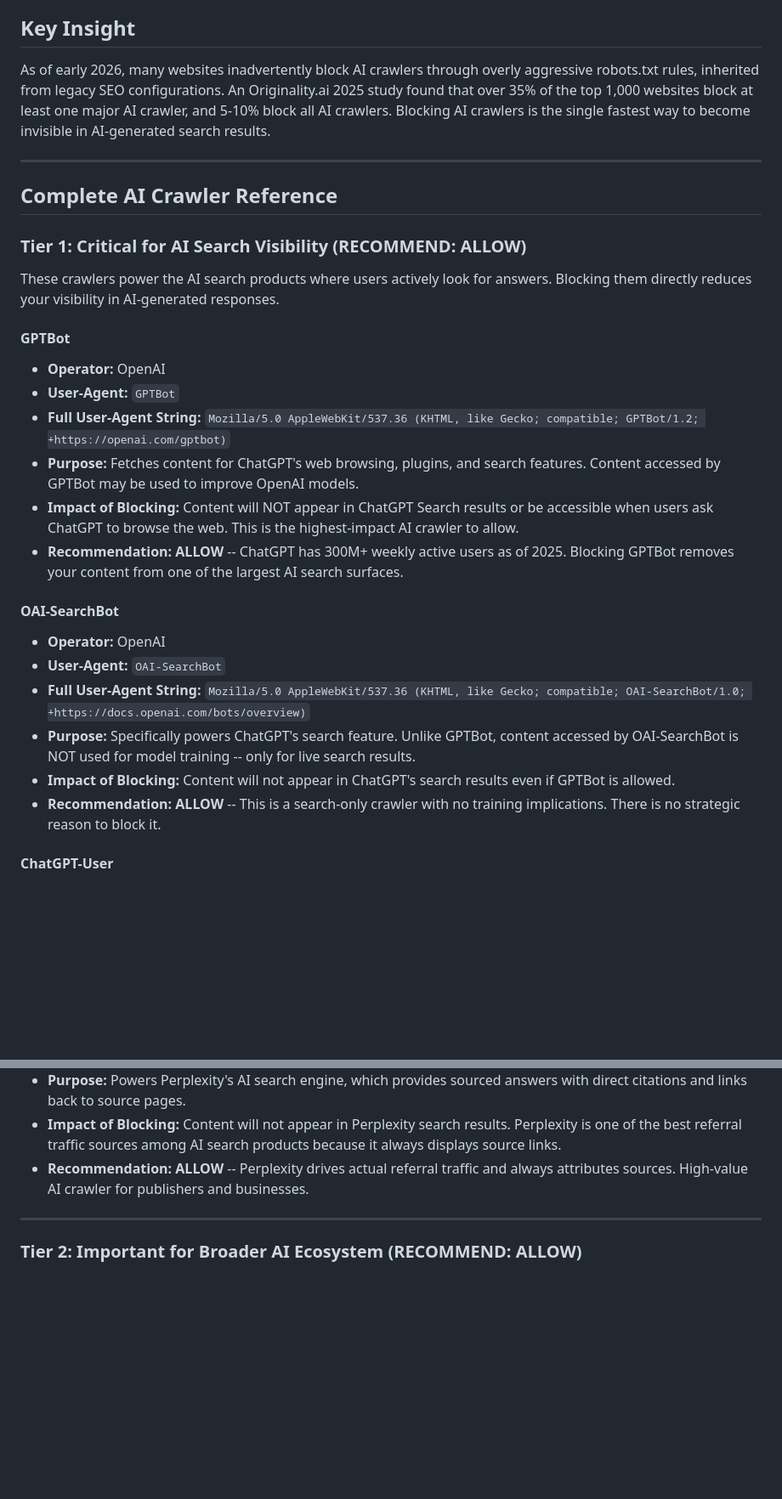
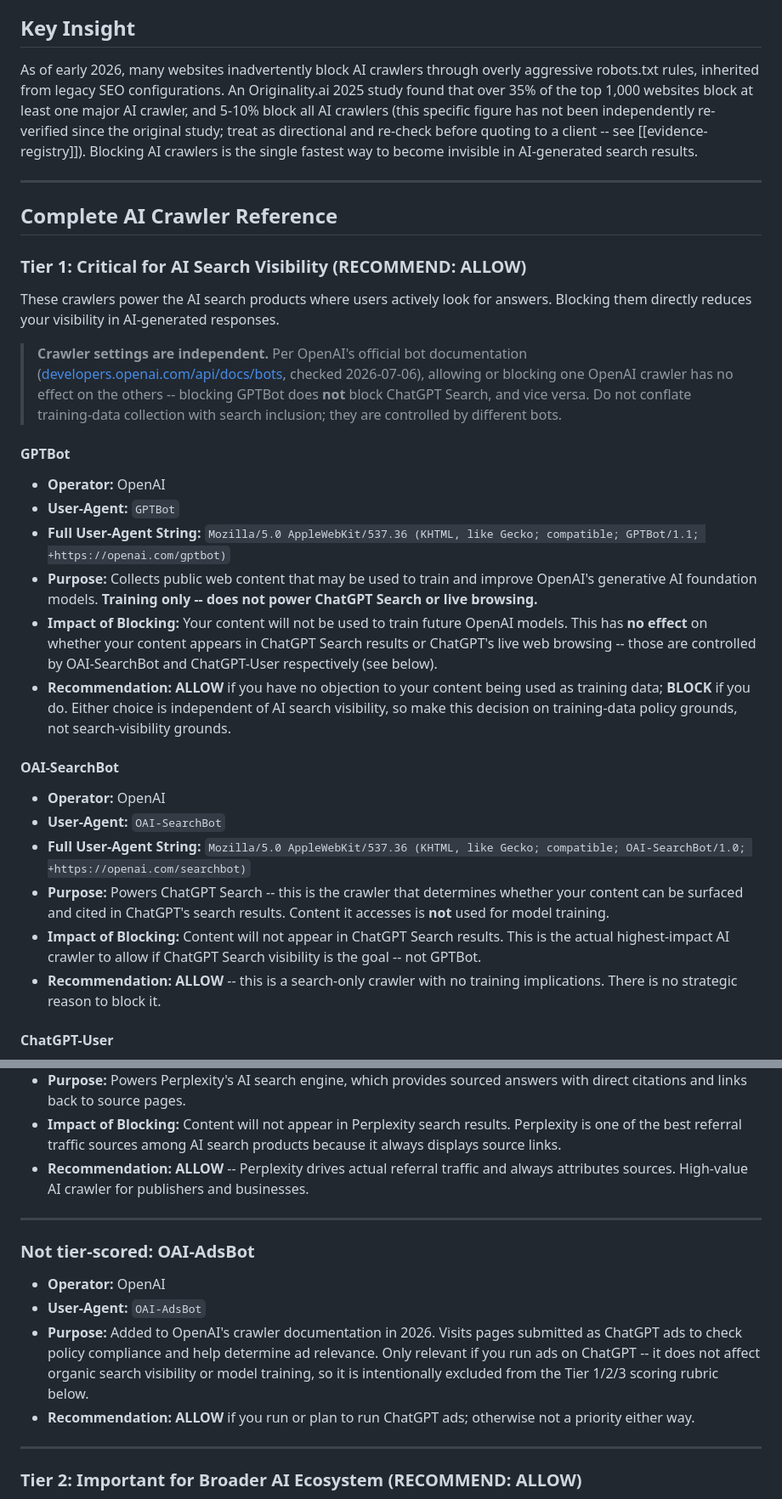
Before and after one commit to toolsatZyra/-claude-seo-x-geo, a Markdown page: skills/geo-crawlers/SKILL.md, 2 parts joined by grey strips. Shown at 85% size. Drawn GitHub-style; blank space fills up the shorter version.

Commit message:
Fix GPTBot/OAI-SearchBot factual error in geo-crawlers, add OAI-AdsBot
geo-crawlers/SKILL.md claimed blocking GPTBot removes content from ChatGPT
Search results ("this is the highest-impact AI crawler to allow"), while
its own OAI-SearchBot entry seven lines later said the opposite: search
inclusion depends on OAI-SearchBot "even if GPTBot is allowed." Verified
against OpenAI's current crawler docs (developers.openai.com/api/docs/bots,
checked 2026-07-06): GPTBot is training-data collection only and does not
control ChatGPT Search; OAI-SearchBot is the search-only crawler; crawler
settings are independent of each other.

- Rewrote the GPTBot section: purpose/impact/recommendation now correctly
  frame it as a training-data policy decision, not a search-visibility one.
- Rewrote OAI-SearchBot's impact line to state it is the crawler that
  actually controls ChatGPT Search inclusion.
- Added a callout above both entries stating crawler independence
  explicitly, to prevent the same conflation elsewhere in the file.
- Fixed the Recommendation Matrix Summary table row to match.
- Added OAI-AdsBot (OpenAI's 4th documented crawler, added 2026) as an
  unscored aside — it's ads-compliance-related, not search-visibility or
  training, so it's intentionally excluded from the Tier 1/2/3 scoring
  rubric's crawler counts rather than inflating them.
- Added a source link and re-verification caveat to the Originality.ai
  crawler-blocking study cited in the Key Insight section.

Co-Authored-By: Claude Sonnet 5 <noreply@anthropic.com>

```diff
--- a/skills/geo-crawlers/SKILL.md
+++ b/skills/geo-crawlers/SKILL.md
@@ -21,7 +21,7 @@ This skill analyzes a website's accessibility to AI crawlers -- the bots that AI
 
 ## Key Insight
 
-As of early 2026, many websites inadvertently block AI crawlers through overly aggressive robots.txt rules, inherited from legacy SEO configurations. An Originality.ai 2025 study found that over 35% of the top 1,000 websites block at least one major AI crawler, and 5-10% block all AI crawlers. Blocking AI crawlers is the single fastest way to become invisible in AI-generated search results.
+As of early 2026, many websites inadvertently block AI crawlers through overly aggressive robots.txt rules, inherited from legacy SEO configurations. An Originality.ai 2025 study found that over 35% of the top 1,000 websites block at least one major AI crawler, and 5-10% block all AI crawlers (this specific figure has not been independently re-verified since the original study; treat as directional and re-check before quoting to a client -- see [[evidence-registry]]). Blocking AI crawlers is the single fastest way to become invisible in AI-generated search results.
 
 ---
 
@@ -31,21 +31,28 @@ As of early 2026, many websites inadvertently block AI crawlers through overly a
 
 These crawlers power the AI search products where users actively look for answers. Blocking them directly reduces your visibility in AI-generated responses.
 
+> **Crawler settings are independent.** Per OpenAI's official bot documentation
+> ([developers.openai.com/api/docs/bots](https://developers.openai.com/api/docs/bots),
+> checked 2026-07-06), allowing or blocking one OpenAI crawler has no effect on
+> the others -- blocking GPTBot does **not** block ChatGPT Search, and vice
+> versa. Do not conflate training-data collection with search inclusion; they
+> are controlled by different bots.
+
 #### GPTBot
 - **Operator:** OpenAI
 - **User-Agent:** `GPTBot`
-- **Full User-Agent String:** `Mozilla/5.0 AppleWebKit/537.36 (KHTML, like Gecko; compatible; GPTBot/1.2; +https://openai.com/gptbot)`
-- **Purpose:** Fetches content for ChatGPT's web browsing, plugins, and search features. Content accessed by GPTBot may be used to improve OpenAI models.
-- **Impact of Blocking:** Content will NOT appear in ChatGPT Search results or be accessible when users ask ChatGPT to browse the web. This is the highest-impact AI crawler to allow.
-- **Recommendation:** **ALLOW** -- ChatGPT has 300M+ weekly active users as of 2025. Blocking GPTBot removes your content from one of the largest AI search surfaces.
+- **Full User-Agent String:** `Mozilla/5.0 AppleWebKit/537.36 (KHTML, like Gecko; compatible; GPTBot/1.1; +https://openai.com/gptbot)`
+- **Purpose:** Collects public web content that may be used to train and improve OpenAI's generative AI foundation models. **Training only -- does not power ChatGPT Search or live browsing.**
+- **Impact of Blocking:** Your content will not be used to train future OpenAI models. This has **no effect** on whether your content appears in ChatGPT Search results or ChatGPT's live web browsing -- those are controlled by OAI-SearchBot and ChatGPT-User respectively (see below).
+- **Recommendation:** **ALLOW** if you have no objection to your content being used as training data; **BLOCK** if you do. Either choice is independent of AI search visibility, so make this decision on training-data policy grounds, not search-visibility grounds.
 
 #### OAI-SearchBot
 - **Operator:** OpenAI
 - **User-Agent:** `OAI-SearchBot`
-- **Full User-Agent String:** `Mozilla/5.0 AppleWebKit/537.36 (KHTML, like Gecko; compatible; OAI-SearchBot/1.0; +https://docs.openai.com/bots/overview)`
-- **Purpose:** Specifically powers ChatGPT's search feature. Unlike GPTBot, content accessed by OAI-SearchBot is NOT used for model training -- only for live search results.
-- **Impact of Blocking:** Content will not appear in ChatGPT's search results even if GPTBot is allowed.
-- **Recommendation:** **ALLOW** -- This is a search-only crawler with no training implications. There is no strategic reason to block it.
+- **Full User-Agent String:** `Mozilla/5.0 AppleWebKit/537.36 (KHTML, like Gecko; compatible; OAI-SearchBot/1.0; +https://openai.com/searchbot)`
+- **Purpose:** Powers ChatGPT Search -- this is the crawler that determines whether your content can be surfaced and cited in ChatGPT's search results. Content it accesses is **not** used for model training.
+- **Impact of Blocking:** Content will not appear in ChatGPT Search results. This is the actual highest-impact AI crawler to allow if ChatGPT Search visibility is the goal -- not GPTBot.
+- **Recommendation:** **ALLOW** -- this is a search-only crawler with no training implications. There is no strategic reason to block it.
 
 #### ChatGPT-User
 - **Operator:** OpenAI
@@ -70,6 +77,15 @@ These crawlers power the AI search products where users actively look for answer
 - **Purpose:** Powers Perplexity's AI search engine, which provides sourced answers with direct citations and links back to source pages.
 - **Impact of Blocking:** Content will not appear in Perplexity search results. Perplexity is one of the best referral traffic sources among AI search products because it always displays source links.
 - **Recommendation:** **ALLOW** -- Perplexity drives actual referral traffic and always attributes sources. High-value AI crawler for publishers and businesses.
+
+---
+
+### Not tier-scored: OAI-AdsBot
+
+- **Operator:** OpenAI
+- **User-Agent:** `OAI-AdsBot`
+- **Purpose:** Added to OpenAI's crawler documentation in 2026. Visits pages submitted as ChatGPT ads to check policy compliance and help determine ad relevance. Only relevant if you run ads on ChatGPT -- it does not affect organic search visibility or model training, so it is intentionally excluded from the Tier 1/2/3 scoring rubric below.
+- **Recommendation:** **ALLOW** if you run or plan to run ChatGPT ads; otherwise not a priority either way.
 
 ---
 
```
Also changed, not shown: other parts of skills/geo-crawlers/SKILL.md (+2 -2 lines).
